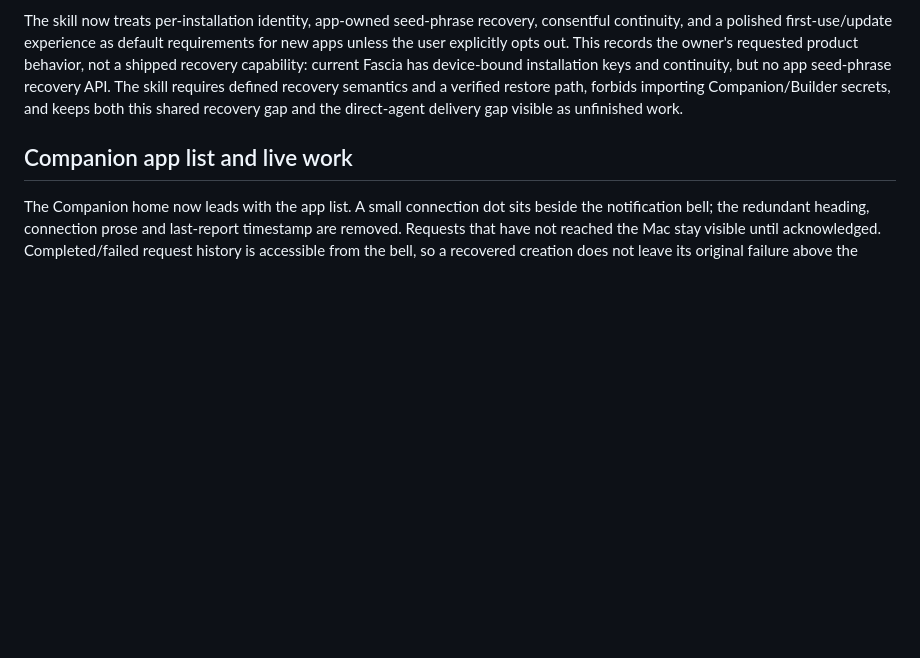
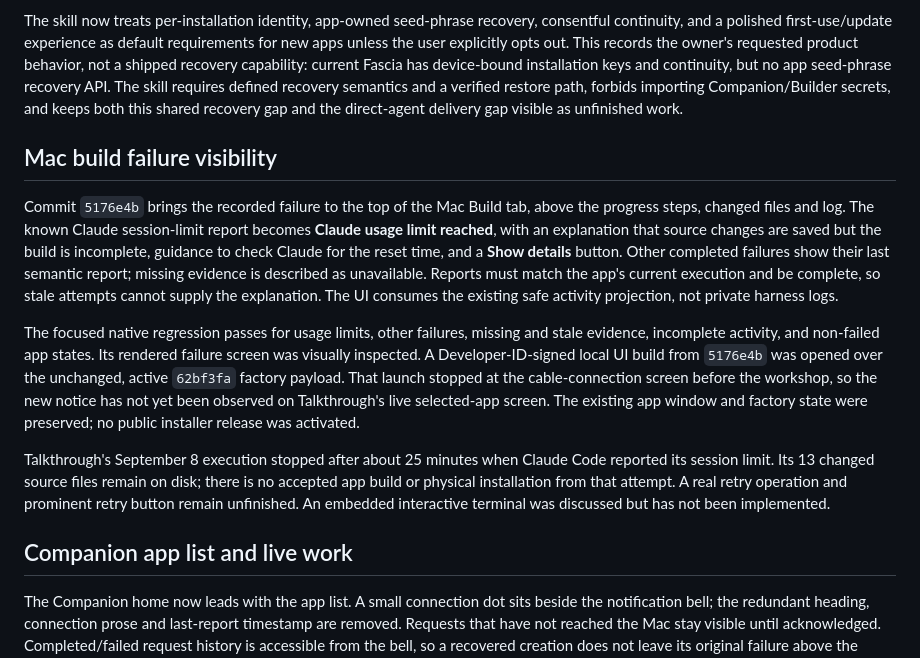
Before and after one commit to jpfraneto/tohseno, a Markdown page: docs/STATE.md, the part around one of its changes. Drawn GitHub-style; blank space fills up the shorter version.

Commit message:
Update project state with Mac failure visibility and remaining recovery work

```diff
--- a/docs/STATE.md
+++ b/docs/STATE.md
@@ -24,6 +24,33 @@ Fascia has device-bound installation keys and continuity, but no app seed-phrase
 recovery API. The skill requires defined recovery semantics and a verified
 restore path, forbids importing Companion/Builder secrets, and keeps both this
 shared recovery gap and the direct-agent delivery gap visible as unfinished work.
+
+## Mac build failure visibility
+
+Commit `5176e4b` brings the recorded failure to the top of the Mac Build tab,
+above the progress steps, changed files and log. The known Claude session-limit
+report becomes **Claude usage limit reached**, with an explanation that source
+changes are saved but the build is incomplete, guidance to check Claude for the
+reset time, and a **Show details** button. Other completed failures show their
+last semantic report; missing evidence is described as unavailable. Reports
+must match the app's current execution and be complete, so stale attempts cannot
+supply the explanation. The UI consumes the existing safe activity projection,
+not private harness logs.
+
+The focused native regression passes for usage limits, other failures, missing
+and stale evidence, incomplete activity, and non-failed app states. Its rendered
+failure screen was visually inspected. A Developer-ID-signed local UI build
+from `5176e4b` was opened over the unchanged, active `62bf3fa` factory payload.
+That launch stopped at the cable-connection screen before the workshop, so the
+new notice has not yet been observed on Talkthrough's live selected-app screen.
+The existing app window and factory state were preserved; no public installer
+release was activated.
+
+Talkthrough's September 8 execution stopped after about 25 minutes when Claude
+Code reported its session limit. Its 13 changed source files remain on disk;
+there is no accepted app build or physical installation from that attempt.
+A real retry operation and prominent retry button remain unfinished. An
+embedded interactive terminal was discussed but has not been implemented.
 
 ## Companion app list and live work
 
```
Also changed, not shown: other parts of docs/STATE.md (+1 -1 lines).
